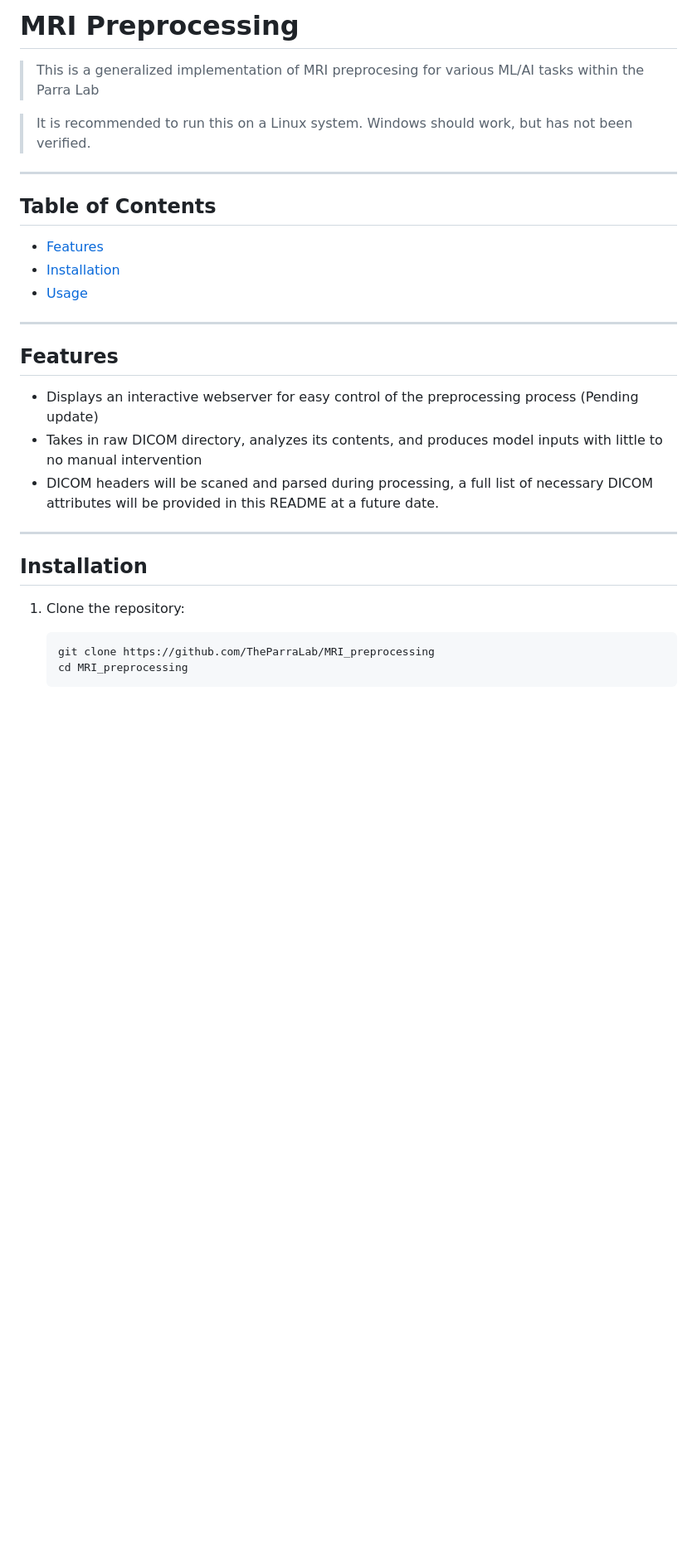
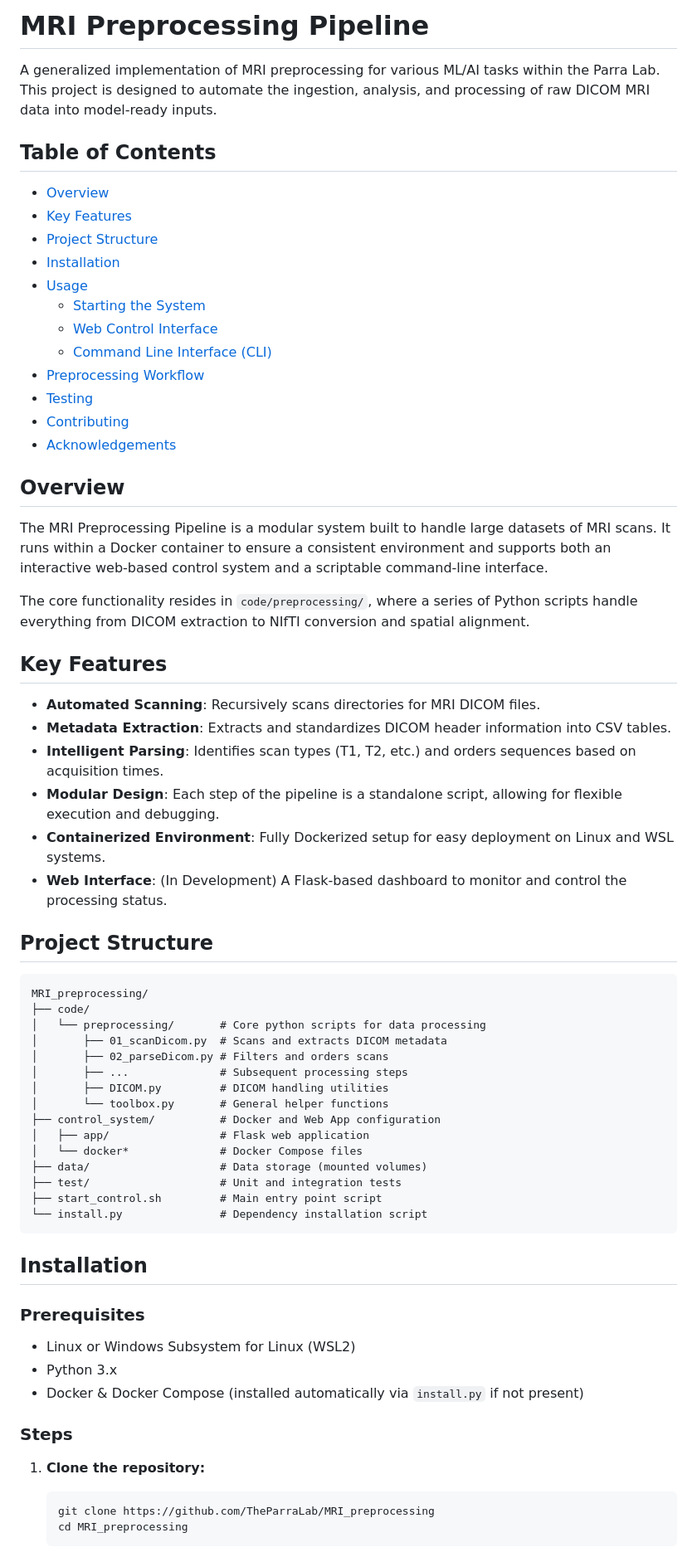
Before and after one commit to TheParraLab/MRI_preprocessing, a Markdown page: README.md, the part around one of its changes. Shown at 83% size. GitHub-like rendering; blank space fills up the shorter version.

````diff
--- a/README.md
+++ b/README.md
@@ -1,28 +1,67 @@
-# MRI Preprocessing
+# MRI Preprocessing Pipeline
 
-> This is a generalized implementation of MRI preprocesing for various ML/AI tasks within the Parra Lab
-
-> It is recommended to run this on a Linux system.  Windows should work, but has not been verified.
----
+A generalized implementation of MRI preprocessing for various ML/AI tasks within the Parra Lab. This project is designed to automate the ingestion, analysis, and processing of raw DICOM MRI data into model-ready inputs.
 
 ## Table of Contents
 
-- [Features](#features)
+- [Overview](#overview)
+- [Key Features](#key-features)
+- [Project Structure](#project-structure)
 - [Installation](#installation)
 - [Usage](#usage)
+  - [Starting the System](#starting-the-system)
+  - [Web Control Interface](#web-control-interface)
+  - [Command Line Interface (CLI)](#command-line-interface-cli)
+- [Preprocessing Workflow](#preprocessing-workflow)
+- [Testing](#testing)
+- [Contributing](#contributing)
+- [Acknowledgements](#acknowledgements)
 
----
+## Overview
 
-## Features
+The MRI Preprocessing Pipeline is a modular system built to handle large datasets of MRI scans. It runs within a Docker container to ensure a consistent environment and supports both an interactive web-based control system and a scriptable command-line interface.
 
-- Displays an interactive webserver for easy control of the preprocessing process (Pending update)
-- Takes in raw DICOM directory, analyzes its contents, and produces model inputs with little to no manual intervention
-- DICOM headers will be scaned and parsed during processing, a full list of necessary DICOM attributes will be provided in this README at a future date.
----
+The core functionality resides in `code/preprocessing/`, where a series of Python scripts handle everything from DICOM extraction to NIfTI conversion and spatial alignment.
+
+## Key Features
+
+- **Automated Scanning**: Recursively scans directories for MRI DICOM files.
+- **Metadata Extraction**: Extracts and standardizes DICOM header information into CSV tables.
+- **Intelligent Parsing**: Identifies scan types (T1, T2, etc.) and orders sequences based on acquisition times.
+- **Modular Design**: Each step of the pipeline is a standalone script, allowing for flexible execution and debugging.
+- **Containerized Environment**: Fully Dockerized setup for easy deployment on Linux and WSL systems.
+- **Web Interface**: (In Development) A Flask-based dashboard to monitor and control the processing status.
+
+## Project Structure
+
+```
+MRI_preprocessing/
+├── code/
+│   └── preprocessing/       # Core python scripts for data processing
+│       ├── 01_scanDicom.py  # Scans and extracts DICOM metadata
+│       ├── 02_parseDicom.py # Filters and orders scans
+│       ├── ...              # Subsequent processing steps
+│       ├── DICOM.py         # DICOM handling utilities
+│       └── toolbox.py       # General helper functions
+├── control_system/          # Docker and Web App configuration
+│   ├── app/                 # Flask web application
+│   └── docker*              # Docker Compose files
+├── data/                    # Data storage (mounted volumes)
+├── test/                    # Unit and integration tests
+├── start_control.sh         # Main entry point script
+└── install.py               # Dependency installation script
+```
 
 ## Installation
 
-1. Clone the repository:
+### Prerequisites
+- Linux or Windows Subsystem for Linux (WSL2)
+- Python 3.x
+- Docker & Docker Compose (installed automatically via `install.py` if not present)
+
+### Steps
+
+1. **Clone the repository:**
    ```bash
    git clone https://github.com/TheParraLab/MRI_preprocessing
    cd MRI_preprocessing
````
Also changed, not shown: other parts of README.md (+58 -35 lines).
